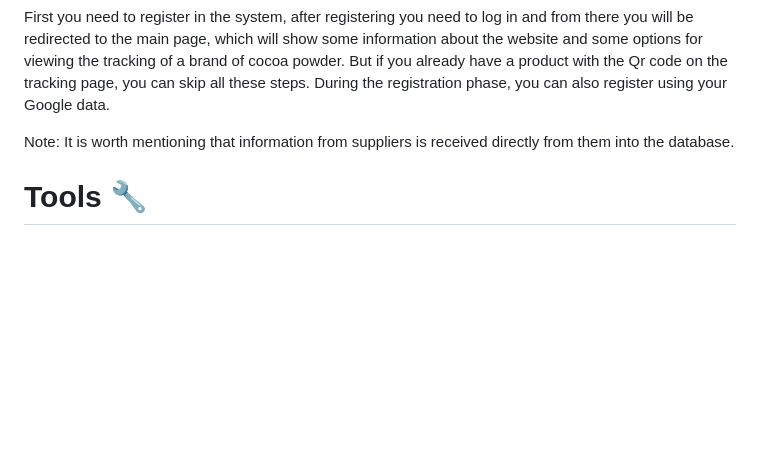
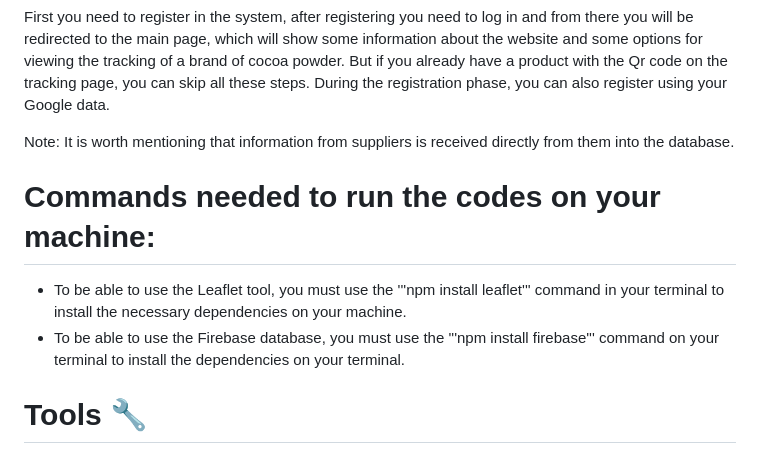
Before and after one commit to amiralo01/Route_Cacau, a Markdown page: README.md, the part around the change. Drawn GitHub-style; blank space fills up the shorter version.

Commit message:
README dependences

```diff
--- a/README.md
+++ b/README.md
@@ -44,6 +44,10 @@ During the registration phase, you can also register using your Google data.
 
 Note: It is worth mentioning that information from suppliers is received directly from them into the database.
 
+# Commands needed to run the codes on your machine:
+* To be able to use the Leaflet tool, you must use the '''npm install leaflet''' command in your terminal to install the necessary dependencies on your machine.
+* To be able to use the Firebase database, you must use the '''npm install firebase''' command on your terminal to install the dependencies on your terminal.
+
 # Tools 🔧
 
 * As it is a web system, any operating system (Windows, Ubuntu, Mac) is compatible.
```
